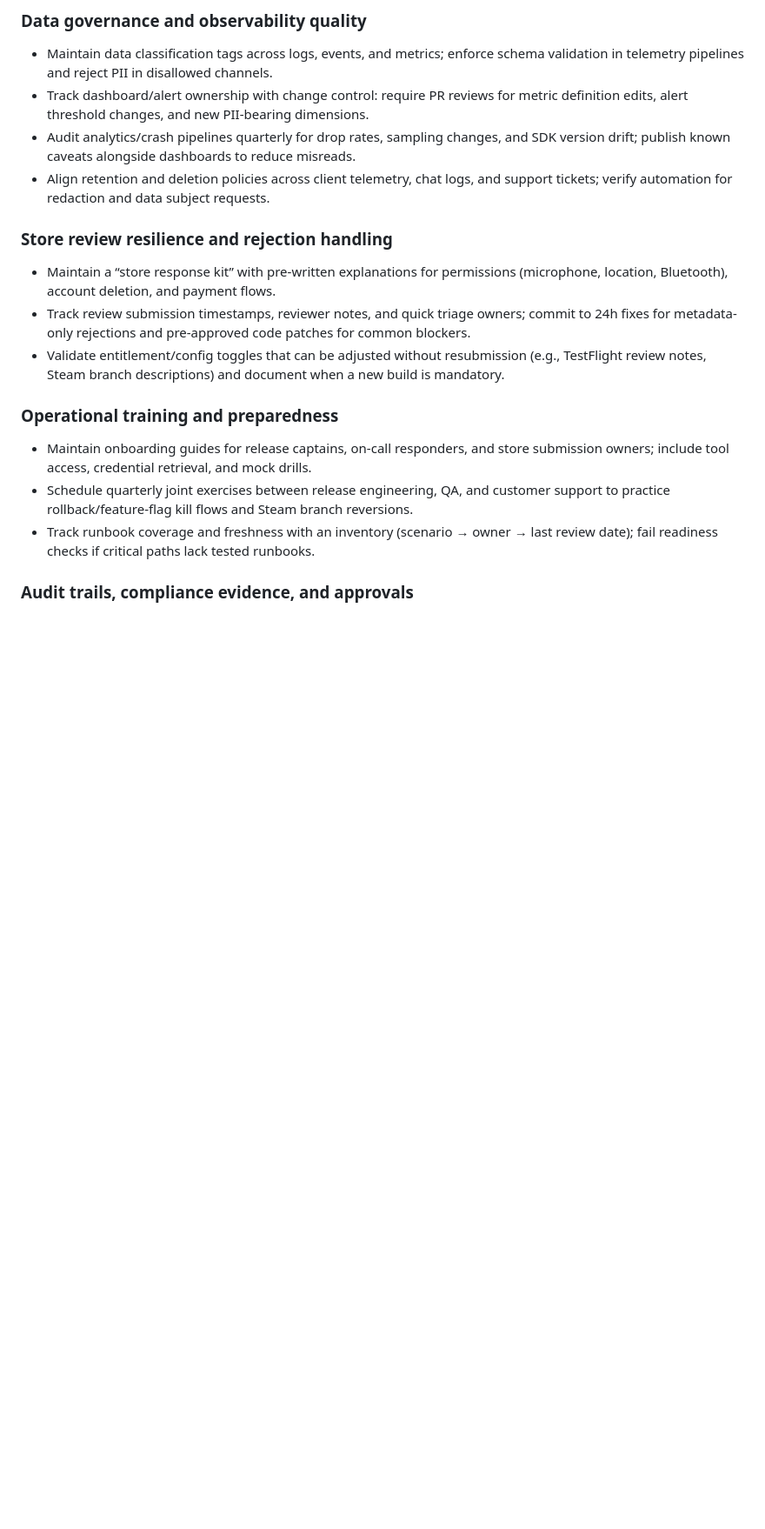
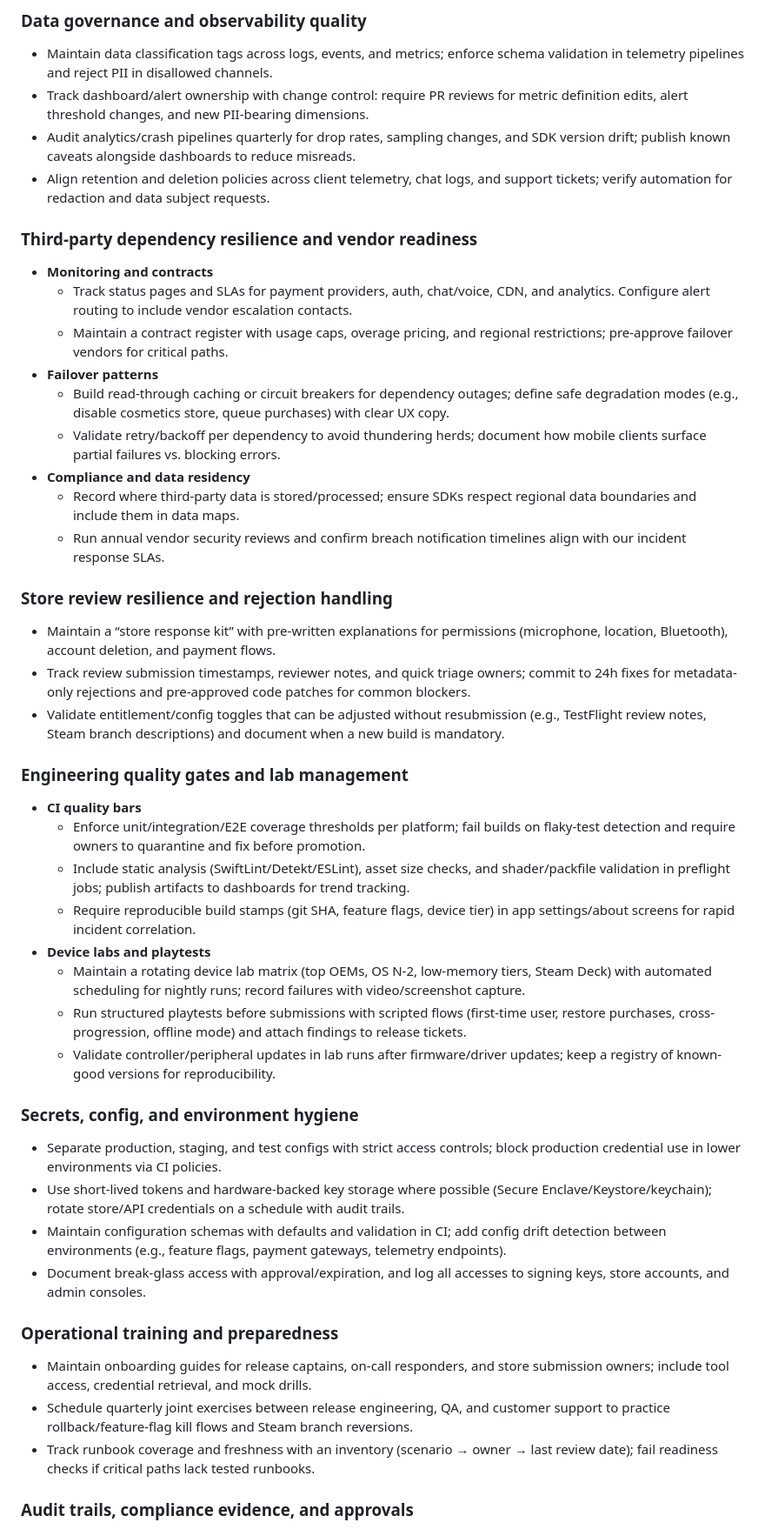
Before and after one commit to Jordondunkerley/pantheon-of-oracles, a Markdown page: docs/release-and-ops.md, the part around the change. Shown at 87% size. Drawn GitHub-style; blank space fills up the shorter version.

Commit message:
Strengthen release guide with vendor and quality controls

```diff
--- a/docs/release-and-ops.md
+++ b/docs/release-and-ops.md
@@ -169,10 +169,37 @@ This document summarizes store requirements, deployment automation, and SRE play
 - Audit analytics/crash pipelines quarterly for drop rates, sampling changes, and SDK version drift; publish known caveats alongside dashboards to reduce misreads.
 - Align retention and deletion policies across client telemetry, chat logs, and support tickets; verify automation for redaction and data subject requests.
 
+### Third-party dependency resilience and vendor readiness
+- **Monitoring and contracts**
+  - Track status pages and SLAs for payment providers, auth, chat/voice, CDN, and analytics. Configure alert routing to include vendor escalation contacts.
+  - Maintain a contract register with usage caps, overage pricing, and regional restrictions; pre-approve failover vendors for critical paths.
+- **Failover patterns**
+  - Build read-through caching or circuit breakers for dependency outages; define safe degradation modes (e.g., disable cosmetics store, queue purchases) with clear UX copy.
+  - Validate retry/backoff per dependency to avoid thundering herds; document how mobile clients surface partial failures vs. blocking errors.
+- **Compliance and data residency**
+  - Record where third-party data is stored/processed; ensure SDKs respect regional data boundaries and include them in data maps.
+  - Run annual vendor security reviews and confirm breach notification timelines align with our incident response SLAs.
+
 ### Store review resilience and rejection handling
 - Maintain a “store response kit” with pre-written explanations for permissions (microphone, location, Bluetooth), account deletion, and payment flows.
 - Track review submission timestamps, reviewer notes, and quick triage owners; commit to 24h fixes for metadata-only rejections and pre-approved code patches for common blockers.
 - Validate entitlement/config toggles that can be adjusted without resubmission (e.g., TestFlight review notes, Steam branch descriptions) and document when a new build is mandatory.
+
+### Engineering quality gates and lab management
+- **CI quality bars**
+  - Enforce unit/integration/E2E coverage thresholds per platform; fail builds on flaky-test detection and require owners to quarantine and fix before promotion.
+  - Include static analysis (SwiftLint/Detekt/ESLint), asset size checks, and shader/packfile validation in preflight jobs; publish artifacts to dashboards for trend tracking.
+  - Require reproducible build stamps (git SHA, feature flags, device tier) in app settings/about screens for rapid incident correlation.
+- **Device labs and playtests**
+  - Maintain a rotating device lab matrix (top OEMs, OS N-2, low-memory tiers, Steam Deck) with automated scheduling for nightly runs; record failures with video/screenshot capture.
+  - Run structured playtests before submissions with scripted flows (first-time user, restore purchases, cross-progression, offline mode) and attach findings to release tickets.
+  - Validate controller/peripheral updates in lab runs after firmware/driver updates; keep a registry of known-good versions for reproducibility.
+
+### Secrets, config, and environment hygiene
+- Separate production, staging, and test configs with strict access controls; block production credential use in lower environments via CI policies.
+- Use short-lived tokens and hardware-backed key storage where possible (Secure Enclave/Keystore/keychain); rotate store/API credentials on a schedule with audit trails.
+- Maintain configuration schemas with defaults and validation in CI; add config drift detection between environments (e.g., feature flags, payment gateways, telemetry endpoints).
+- Document break-glass access with approval/expiration, and log all accesses to signing keys, store accounts, and admin consoles.
 
 ### Operational training and preparedness
 - Maintain onboarding guides for release captains, on-call responders, and store submission owners; include tool access, credential retrieval, and mock drills.
```
